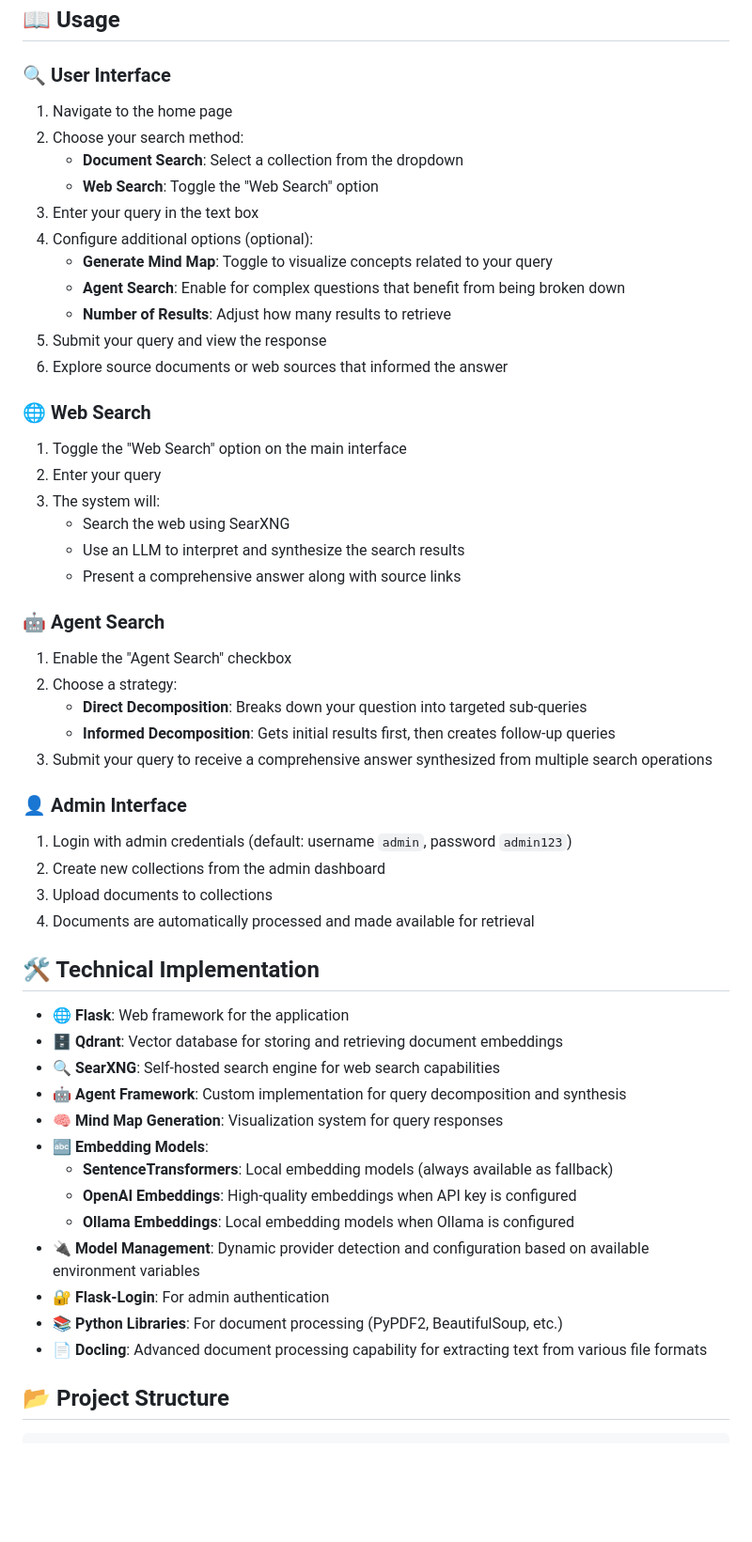
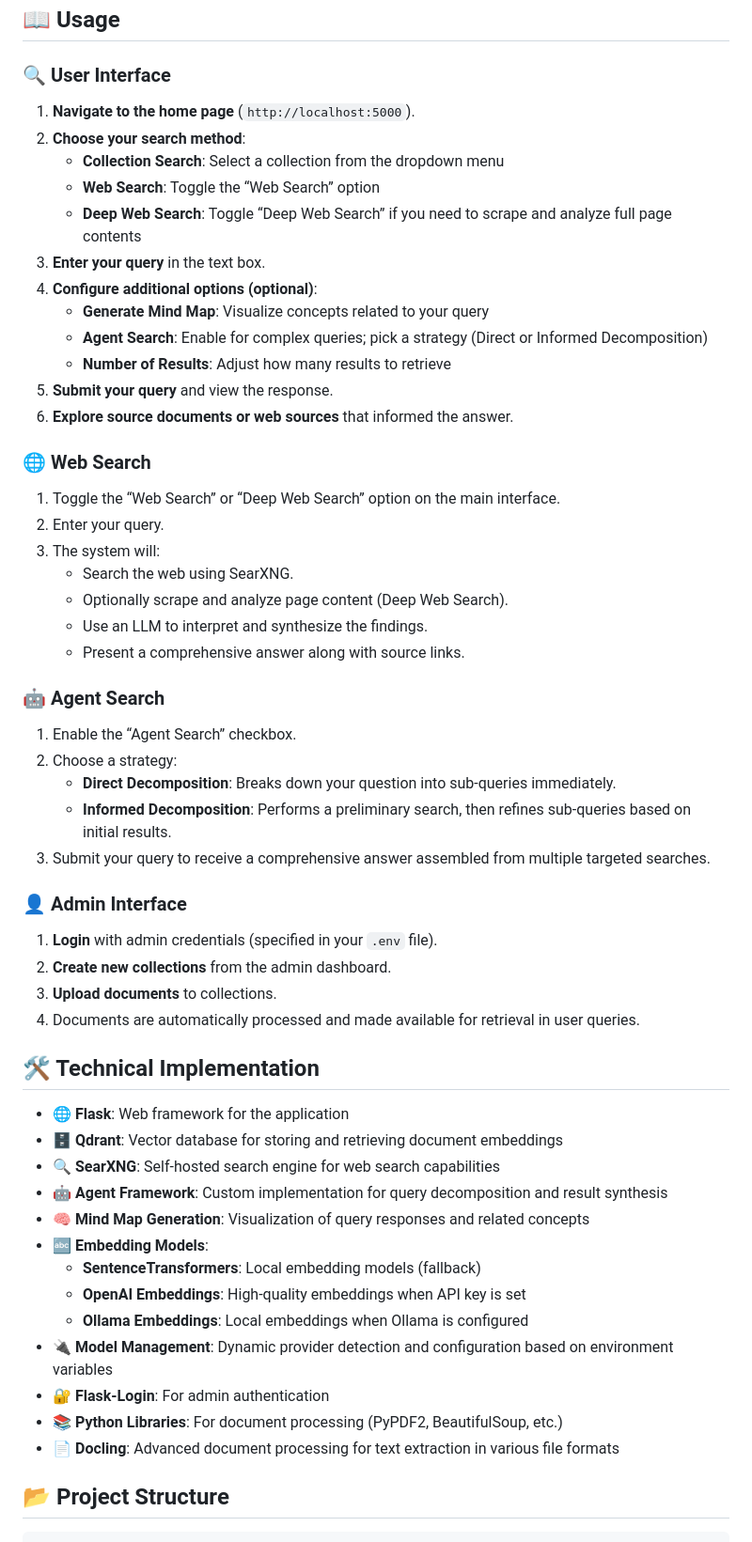
Before and after one commit to FellowTraveler/WebRAgent, a Markdown page: README.md, the part around the change printed below. Shown: that part at 94% size. Drawn GitHub-style; blank space fills up the shorter version.

```diff
--- a/README.md
+++ b/README.md
@@ -147,54 +190,56 @@ The system will automatically detect these models if they're available in your O
 ## 📖 Usage
 
 ### 🔍 User Interface
-1. Navigate to the home page
-2. Choose your search method:
-   - **Document Search**: Select a collection from the dropdown
-   - **Web Search**: Toggle the "Web Search" option
-3. Enter your query in the text box
-4. Configure additional options (optional):
-   - **Generate Mind Map**: Toggle to visualize concepts related to your query
-   - **Agent Search**: Enable for complex questions that benefit from being broken down
+1. **Navigate to the home page** (`http://localhost:5000`).
+2. **Choose your search method**:
+   - **Collection Search**: Select a collection from the dropdown menu
+   - **Web Search**: Toggle the “Web Search” option
+   - **Deep Web Search**: Toggle “Deep Web Search” if you need to scrape and analyze full page contents
+3. **Enter your query** in the text box.
+4. **Configure additional options (optional)**:
+   - **Generate Mind Map**: Visualize concepts related to your query
+   - **Agent Search**: Enable for complex queries; pick a strategy (Direct or Informed Decomposition)
    - **Number of Results**: Adjust how many results to retrieve
-5. Submit your query and view the response
-6. Explore source documents or web sources that informed the answer
+5. **Submit your query** and view the response.
+6. **Explore source documents or web sources** that informed the answer.
 
 ### 🌐 Web Search
-1. Toggle the "Web Search" option on the main interface
-2. Enter your query
+1. Toggle the “Web Search” or “Deep Web Search” option on the main interface.
+2. Enter your query.
 3. The system will:
-   - Search the web using SearXNG
-   - Use an LLM to interpret and synthesize the search results
-   - Present a comprehensive answer along with source links
+   - Search the web using SearXNG.
+   - Optionally scrape and analyze page content (Deep Web Search).
+   - Use an LLM to interpret and synthesize the findings.
+   - Present a comprehensive answer along with source links.
 
 ### 🤖 Agent Search
-1. Enable the "Agent Search" checkbox
+1. Enable the “Agent Search” checkbox.
 2. Choose a strategy:
-   - **Direct Decomposition**: Breaks down your question into targeted sub-queries
-   - **Informed Decomposition**: Gets initial results first, then creates follow-up queries
-3. Submit your query to receive a comprehensive answer synthesized from multiple search operations
+   - **Direct Decomposition**: Breaks down your question into sub-queries immediately.
+   - **Informed Decomposition**: Performs a preliminary search, then refines sub-queries based on initial results.
+3. Submit your query to receive a comprehensive answer assembled from multiple targeted searches.
 
 ### 👤 Admin Interface
-1. Login with admin credentials (default: username `admin`, password `admin123`)
-2. Create new collections from the admin dashboard
-3. Upload documents to collections
-4. Documents are automatically processed and made available for retrieval
+1. **Login** with admin credentials (specified in your `.env` file).
+2. **Create new collections** from the admin dashboard.
+3. **Upload documents** to collections.
+4. Documents are automatically processed and made available for retrieval in user queries.
 
 ## 🛠️ Technical Implementation
 
 - 🌐 **Flask**: Web framework for the application
 - 🗄️ **Qdrant**: Vector database for storing and retrieving document embeddings
 - 🔍 **SearXNG**: Self-hosted search engine for web search capabilities
-- 🤖 **Agent Framework**: Custom implementation for query decomposition and synthesis
-- 🧠 **Mind Map Generation**: Visualization system for query responses
+- 🤖 **Agent Framework**: Custom implementation for query decomposition and result synthesis
+- 🧠 **Mind Map Generation**: Visualization of query responses and related concepts
 - 🔤 **Embedding Models**:
-  - **SentenceTransformers**: Local embedding models (always available as fallback)
-  - **OpenAI Embeddings**: High-quality embeddings when API key is configured
-  - **Ollama Embeddings**: Local embedding models when Ollama is configured
-- 🔌 **Model Management**: Dynamic provider detection and configuration based on available environment variables
+  - **SentenceTransformers**: Local embedding models (fallback)
+  - **OpenAI Embeddings**: High-quality embeddings when API key is set
+  - **Ollama Embeddings**: Local embeddings when Ollama is configured
+- 🔌 **Model Management**: Dynamic provider detection and configuration based on environment variables
 - 🔐 **Flask-Login**: For admin authentication
 - 📚 **Python Libraries**: For document processing (PyPDF2, BeautifulSoup, etc.)
-- 📄 **Docling**: Advanced document processing capability for extracting text from various file formats
+- 📄 **Docling**: Advanced document processing for text extraction in various file formats
 
 ## 📂 Project Structure
 
```
Also changed, not shown: other parts of README.md (+74 -32 lines), screenshots/collections.png (added), screenshots/context.png (added), screenshots/search.png (added), screenshots/upload.png (added).
